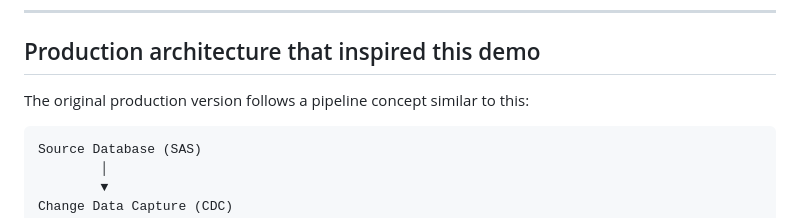
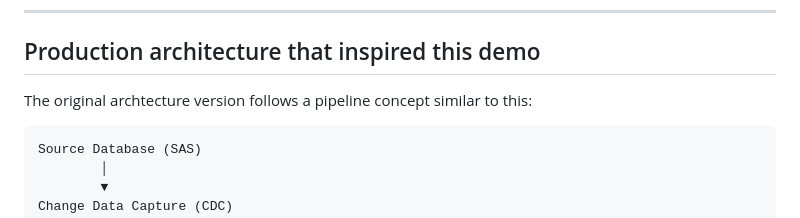
Before and after one commit to MiguelHBO/CDC-CRUD-Django-Project, a Markdown page: README.md, the part around the change. GitHub-like rendering.

````diff
--- a/README.md
+++ b/README.md
@@ -41,7 +41,7 @@ In other words:
 
 ## Production architecture that inspired this demo
 
-The original production version follows a pipeline concept similar to this:
+The original archtecture version follows a pipeline concept similar to this:
 
 ```
 Source Database (SAS)
````
